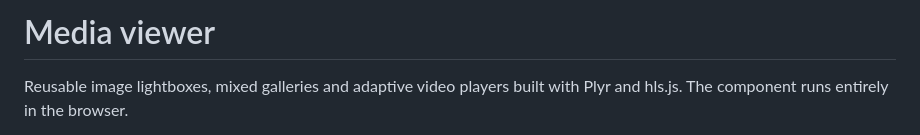
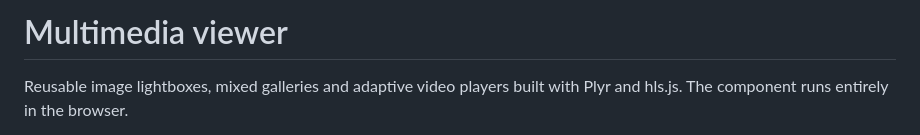
Before and after one commit to jsw-teams/media-viewer, a Markdown page: README.md, the part around the change. Drawn GitHub-style.

Commit message:
Use Multimedia viewer as the localized project name

```diff
--- a/README.md
+++ b/README.md
@@ -1,4 +1,4 @@
-# Media viewer
+# Multimedia viewer
 
 Reusable image lightboxes, mixed galleries and adaptive video players built with Plyr and hls.js. The component runs entirely in the browser.
 
```
Also changed, not shown: docs/zh-cn.md (+2 -2 lines).
